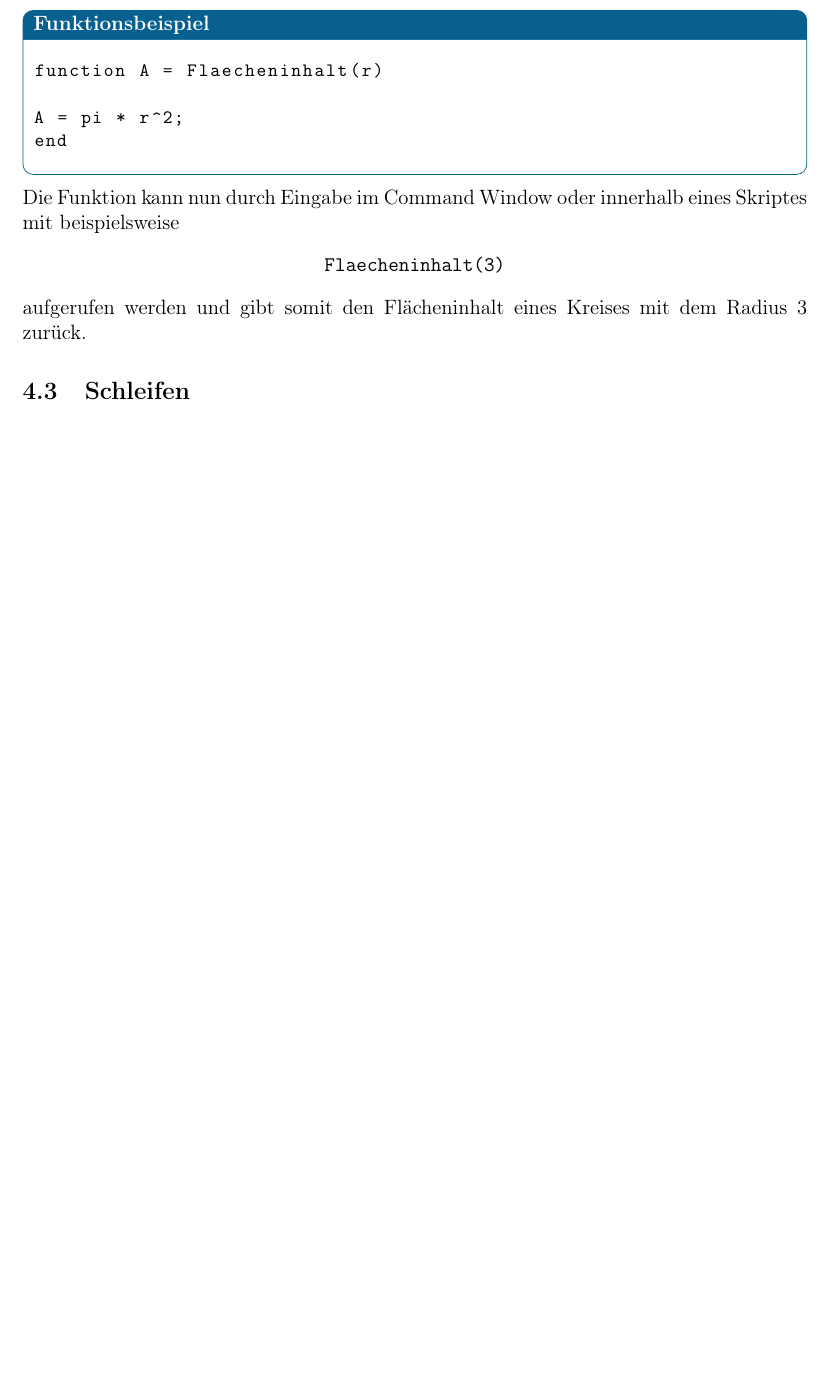
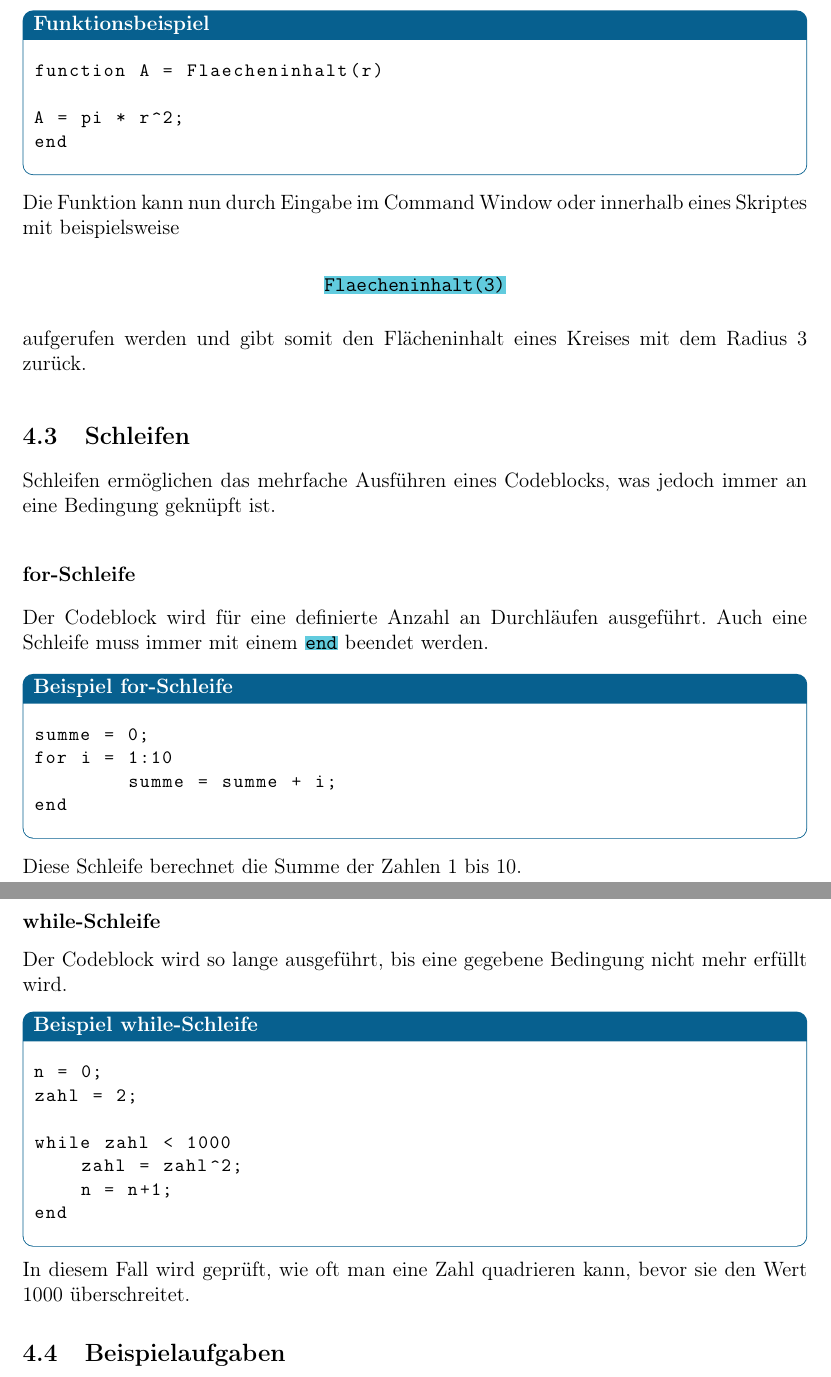
Before and after one commit to DryAged/MATLABSkript, a LaTeX document (main.tex, which reads Inhalt/04_Programmiergrundlagen.tex): part of page 16 of 19 before the commit and two parts of pages 16 and 17 of 20 after it, the two joined at a grey line, cut so that both start at the same text, the shorter picture padded with empty space. Compiled offline with pdfLaTeX.

Commit message:
Abschnitt 4.3 - Schleifen hinzugefügt

```diff
--- a/Inhalt/04_Programmiergrundlagen.tex
+++ b/Inhalt/04_Programmiergrundlagen.tex
@@ -52,3 +52,30 @@ end
                 \end{center}
                 aufgerufen werden und gibt somit den Flächeninhalt eines Kreises mit dem Radius 3 zurück.
         \subsection{Schleifen}
+                Schleifen ermöglichen das mehrfache Ausführen eines Codeblocks, was jedoch immer an eine Bedingung geknüpft ist.
+                \subsubsection*{for-Schleife}
+                Der Codeblock wird für eine definierte Anzahl an Durchläufen ausgeführt. Auch eine Schleife muss immer mit einem \texttt{end} beendet werden.
+                \begin{Codelösung}{Beispiel for-Schleife}
+                        \begin{lstlisting}
+summe = 0;
+for i = 1:10
+        summe = summe + i;
+end
+                        \end{lstlisting}
+                \end{Codelösung}
+        \noindent Diese Schleife berechnet die Summe der Zahlen 1 bis 10.
+        \subsubsection*{while-Schleife}
+        Der Codeblock wird so lange ausgeführt, bis eine gegebene Bedingung nicht mehr erfüllt wird.
+        \begin{Codelösung}{Beispiel while-Schleife}
+                \begin{lstlisting}
+n = 0;
+zahl = 2;
+
+while zahl < 1000
+    zahl = zahl^2;
+    n = n+1;
+end
+                \end{lstlisting}
+        \end{Codelösung}
+        \noindent In diesem Fall wird geprüft, wie oft man eine Zahl quadrieren kann, bevor sie den Wert 1000 überschreitet.
+        \subsection{Beispielaufgaben}
--- a/main.tex
+++ b/main.tex
@@ -14,6 +14,10 @@
 \usepackage[dvipsnames]{xcolor}
 \usepackage[ngerman]{babel}
 \usepackage{amsmath}
+\usepackage{etoolbox}
+
+\let\oldtexttt\texttt
+\renewcommand{\texttt}[1]{\colorbox{SkyBlue}{\oldtexttt{#1}}}
 
 %Listingkonfiguration
 \lstset{
```
Also changed, not shown: main.pdf, Inhalt/04_Programmiergrundlagen.tex (2 more changed lines), 10 other files.
